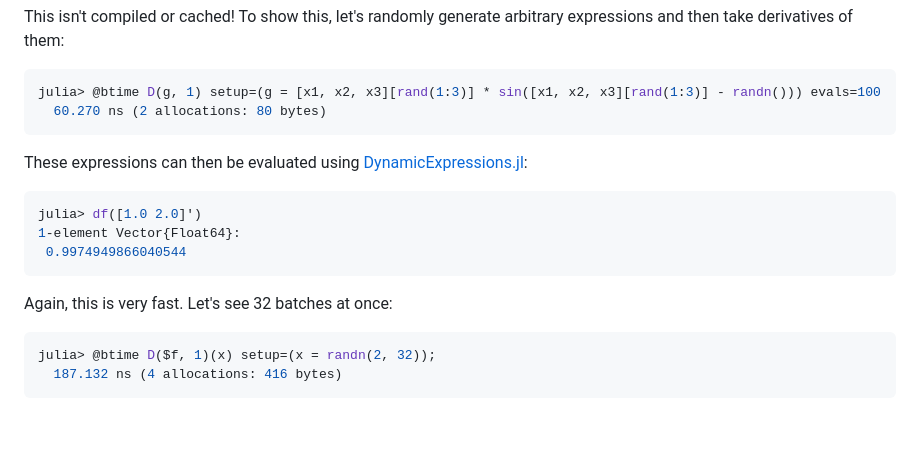
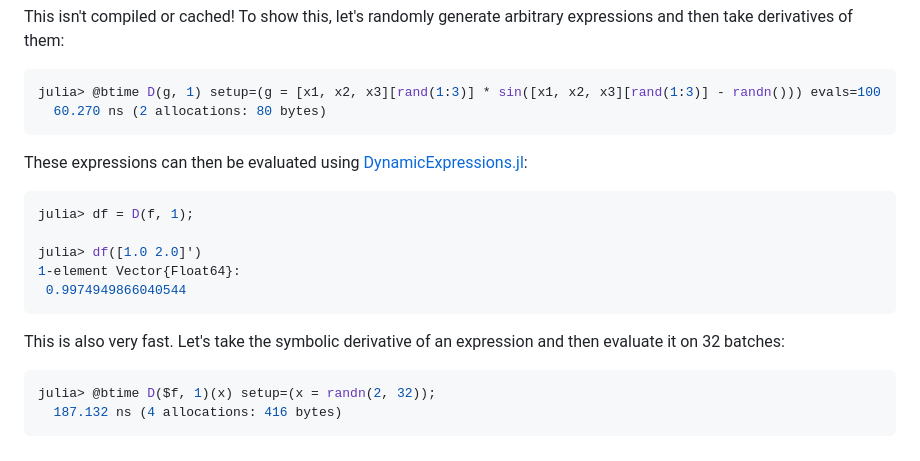
Before and after one commit to MilesCranmer/DynamicDiff.jl, a Markdown page: README.md, the part around the change. Rendered like a GitHub page; blank space fills up the shorter version.

Commit message:
docs: complete example

````diff
--- a/README.md
+++ b/README.md
@@ -73,12 +73,15 @@ julia> @btime D(g, 1) setup=(g = [x1, x2, x3][rand(1:3)] * sin([x1, x2, x3][rand
 These expressions can then be evaluated using [DynamicExpressions.jl](https://github.com/SymbolicML/DynamicExpressions.jl):
 
 ```julia
+julia> df = D(f, 1);
+
 julia> df([1.0 2.0]')
 1-element Vector{Float64}:
  0.9974949866040544
 ```
 
-Again, this is very fast. Let's see 32 batches at once:
+This is also very fast. Let's take the symbolic
+derivative of an expression and then evaluate it on 32 batches:
 
 ```julia
 julia> @btime D($f, 1)(x) setup=(x = randn(2, 32));
````
